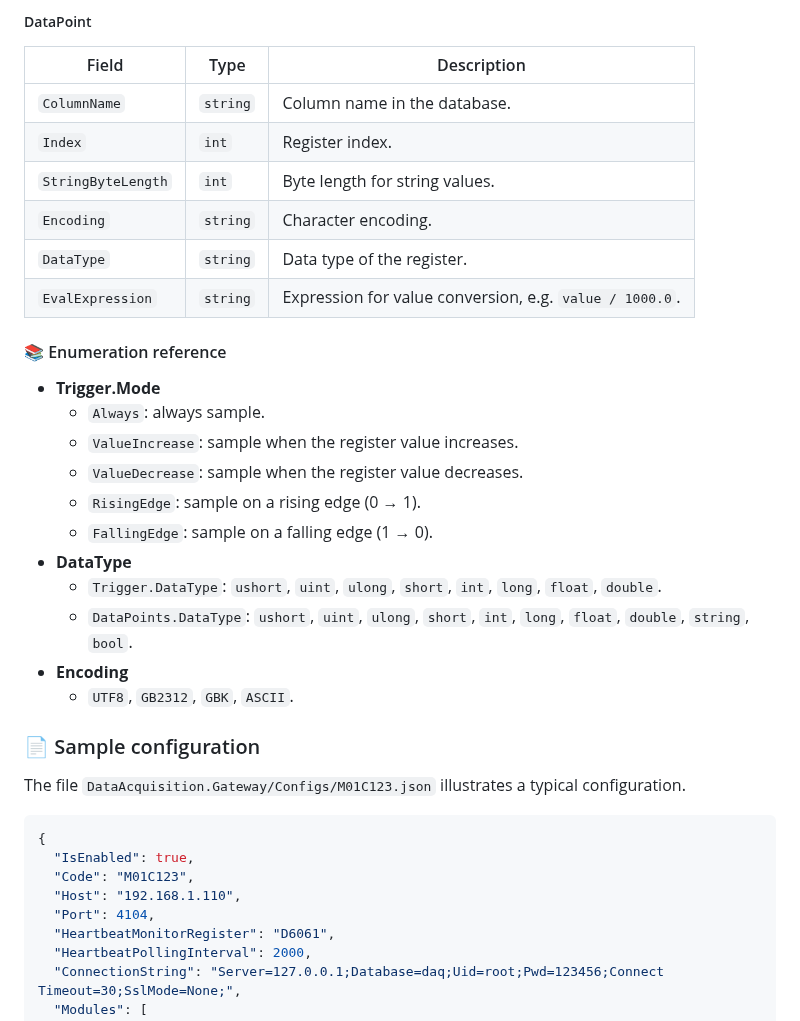
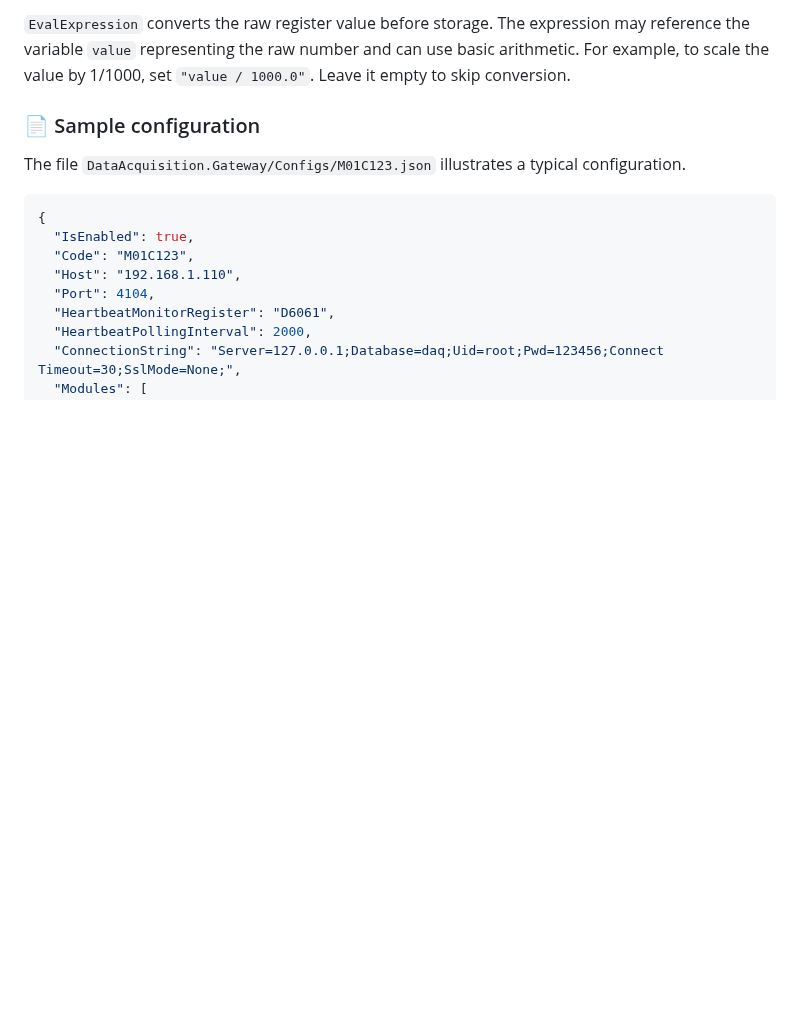
Before and after one commit to liuweichaox/DataAcquisition, a Markdown page: README.en.md, the part around one of its changes. Drawn GitHub-style; blank space fills up the shorter version.

```diff
--- a/README.en.md
+++ b/README.en.md
@@ -86,26 +67,4 @@ Modules:                        # Array of acquisition module definitions
-##### DataPoint
-
-| Field | Type | Description |
-|-------|------|-------------|
-| `ColumnName` | `string` | Column name in the database. |
-| `Index` | `int` | Register index. |
-| `StringByteLength` | `int` | Byte length for string values. |
-| `Encoding` | `string` | Character encoding. |
-| `DataType` | `string` | Data type of the register. |
-| `EvalExpression` | `string` | Expression for value conversion, e.g. `value / 1000.0`. |
-
-#### 📚 Enumeration reference
-- **Trigger.Mode**
-  - `Always`: always sample.
-  - `ValueIncrease`: sample when the register value increases.
-  - `ValueDecrease`: sample when the register value decreases.
-  - `RisingEdge`: sample on a rising edge (0 → 1).
-  - `FallingEdge`: sample on a falling edge (1 → 0).
-- **DataType**
-  - `Trigger.DataType`: `ushort`, `uint`, `ulong`, `short`, `int`, `long`, `float`, `double`.
-  - `DataPoints.DataType`: `ushort`, `uint`, `ulong`, `short`, `int`, `long`, `float`, `double`, `string`, `bool`.
-- **Encoding**
-  - `UTF8`, `GB2312`, `GBK`, `ASCII`.
+`EvalExpression` converts the raw register value before storage. The expression may reference the variable `value` representing the raw number and can use basic arithmetic. For example, to scale the value by 1/1000, set `"value / 1000.0"`. Leave it empty to skip conversion.
 
 ### 📄 Sample configuration
 The file `DataAcquisition.Gateway/Configs/M01C123.json` illustrates a typical configuration.
```
Also changed, not shown: other parts of README.en.md (+7 -26 lines), README.md (+8 -49 lines).
